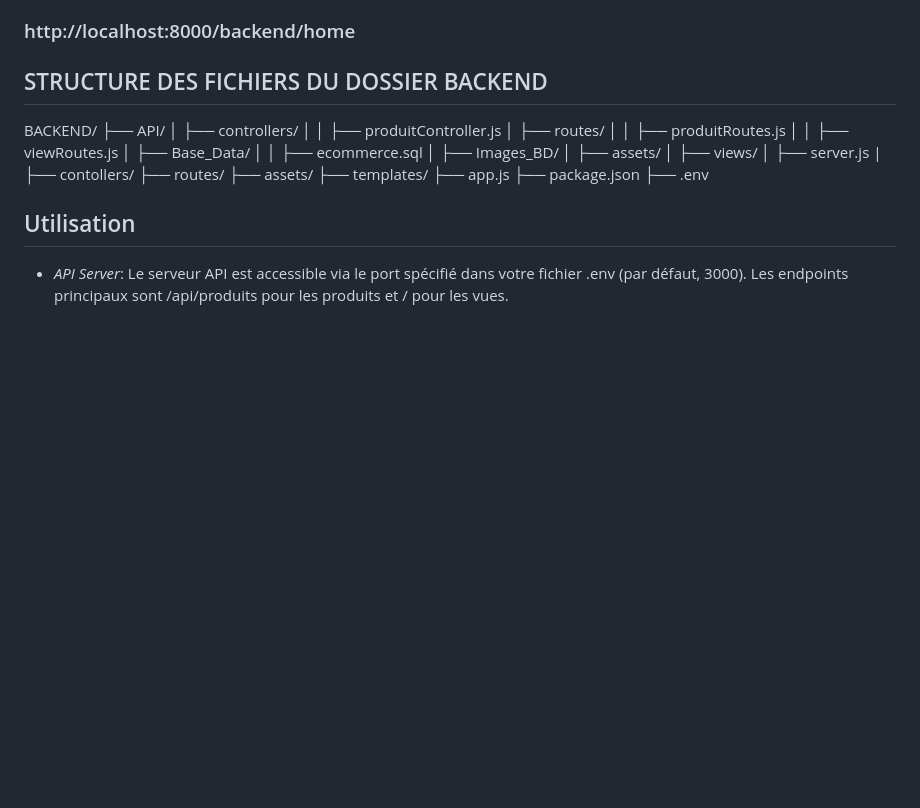
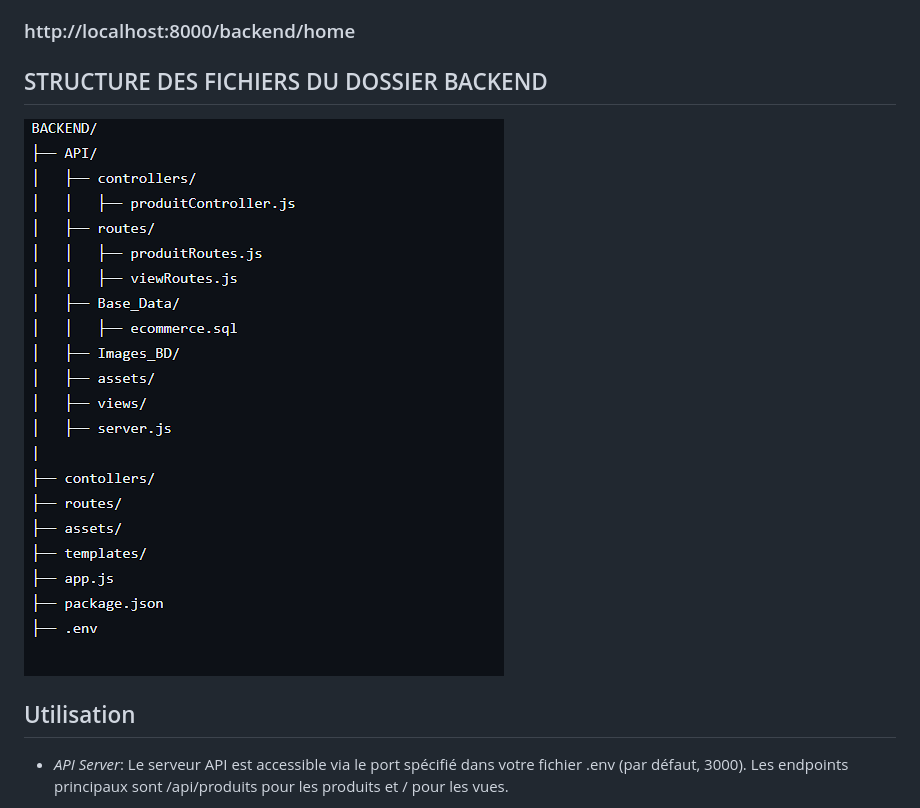
Before and after one commit to harelmarin/Sabrina_Marin, a Markdown page: README.md, the part around the change. GitHub-like rendering; pictures changed too: image-1.png (added); blank space fills up the shorter version.

```diff
--- a/README.md
+++ b/README.md
@@ -54,28 +54,7 @@ Ouvrir un navigateur et accéder à l'adresse :
 
 
 ## STRUCTURE DES FICHIERS DU DOSSIER BACKEND
-BACKEND/
-├── API/
-│   ├── controllers/
-│   │   ├── produitController.js
-│   ├── routes/
-│   │   ├── produitRoutes.js
-│   │   ├── viewRoutes.js
-│   ├── Base_Data/
-│   │   ├── ecommerce.sql
-│   ├── Images_BD/
-│   ├── assets/
-│   ├── views/
-│   ├── server.js
-|
-├── contollers/
-├── routes/
-├── assets/
-├── templates/
-├── app.js
-├── package.json
-├── .env
-
+![alt text](image-1.png)
 
 ## Utilisation
 
```
